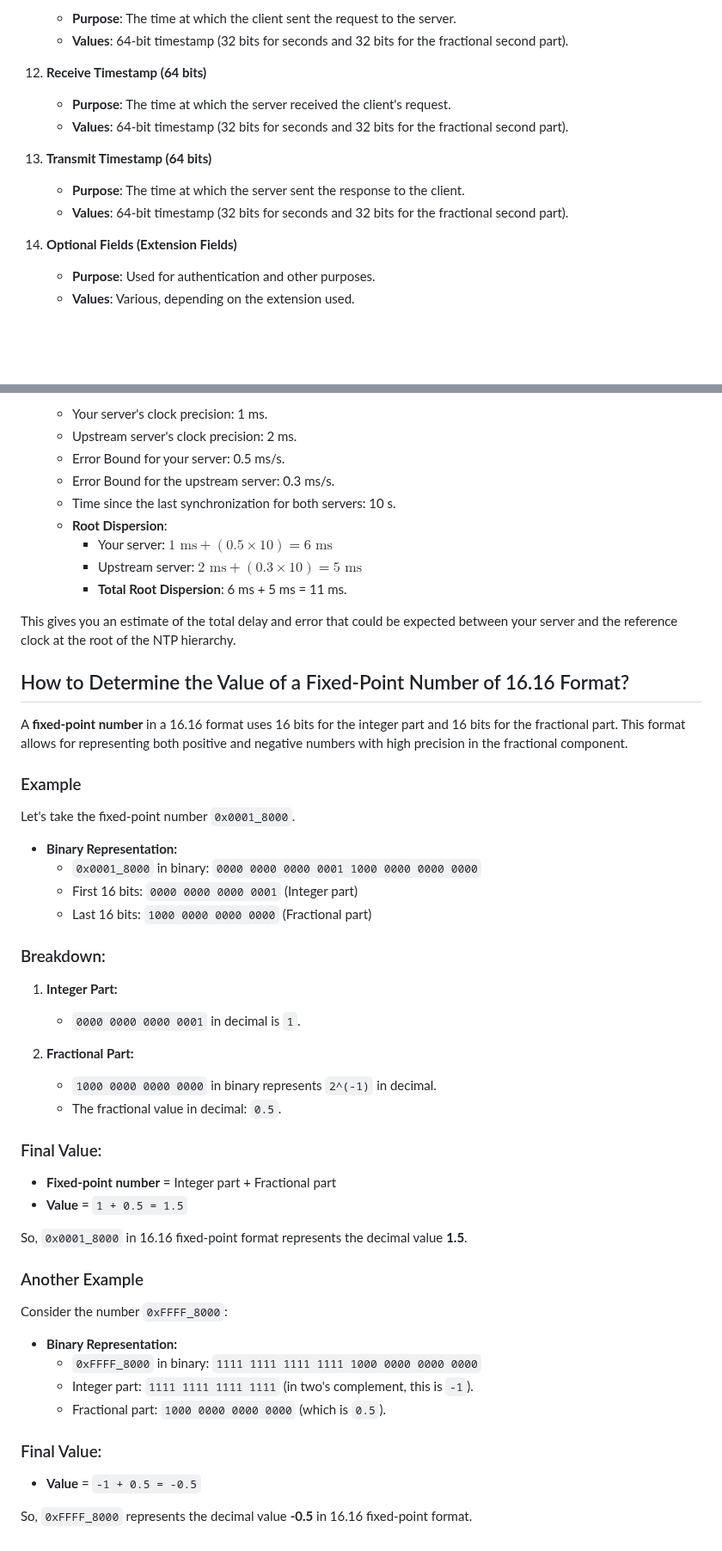
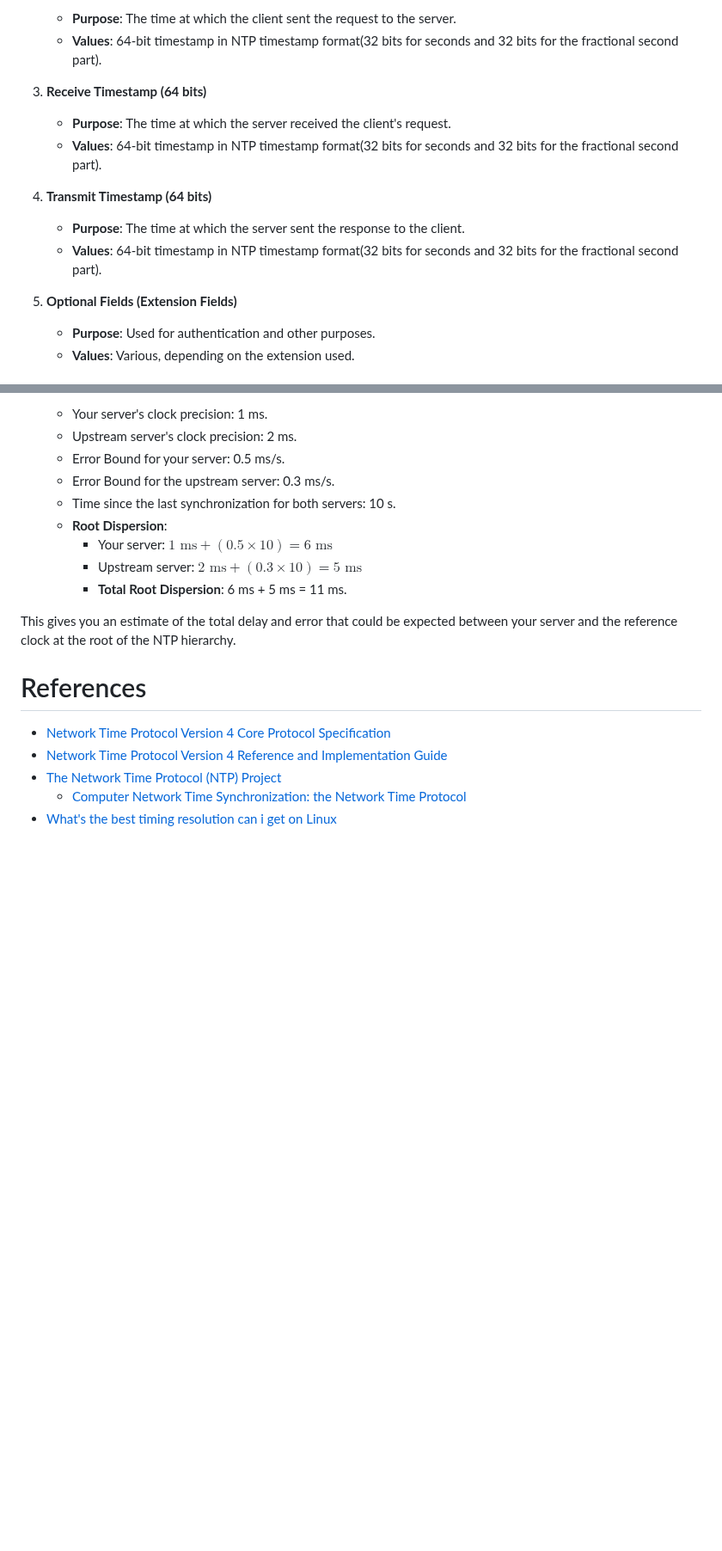
Before and after one commit to ufidon/netpro, a Markdown page: labs/lab02/ntpfields.md, 2 parts joined by grey strips. Shown at 86% size. Rendered like a GitHub page; blank space fills up the shorter version.

```diff
--- a/labs/lab02/ntpfields.md
+++ b/labs/lab02/ntpfields.md
@@ -66,15 +103,15 @@ The NTP packet structure typically consists of 48 bytes and includes the followi
     - **Purpose**: The time at which the client sent the request to the server.
-    - **Values**: 64-bit timestamp (32 bits for seconds and 32 bits for the fractional second part).
+    - **Values**: 64-bit timestamp in NTP timestamp format(32 bits for seconds and 32 bits for the fractional second part).
 
-12. **Receive Timestamp (64 bits)**
+3.  **Receive Timestamp (64 bits)**
     - **Purpose**: The time at which the server received the client's request.
-    - **Values**: 64-bit timestamp (32 bits for seconds and 32 bits for the fractional second part).
+    - **Values**: 64-bit timestamp in NTP timestamp format(32 bits for seconds and 32 bits for the fractional second part).
 
-13. **Transmit Timestamp (64 bits)**
+4.  **Transmit Timestamp (64 bits)**
     - **Purpose**: The time at which the server sent the response to the client.
-    - **Values**: 64-bit timestamp (32 bits for seconds and 32 bits for the fractional second part).
+    - **Values**: 64-bit timestamp in NTP timestamp format(32 bits for seconds and 32 bits for the fractional second part).
 
-14. **Optional Fields (Extension Fields)**
+5.  **Optional Fields (Extension Fields)**
     - **Purpose**: Used for authentication and other purposes.
     - **Values**: Various, depending on the extension used.
 
@@ -246,43 +263,9 @@ Consider a simple NTP hierarchy where your server synchronizes to an upstream NT
 
 This gives you an estimate of the total delay and error that could be expected between your server and the reference clock at the root of the NTP hierarchy.
 
-## How to Determine the Value of a Fixed-Point Number of 16.16 Format?
-
-A **fixed-point number** in a 16.16 format uses 16 bits for the integer part and 16 bits for the fractional part. This format allows for representing both positive and negative numbers with high precision in the fractional component.
-
-### Example
-
-Let's take the fixed-point number `0x0001_8000`.
-
-- **Binary Representation:**
-  - `0x0001_8000` in binary: `0000 0000 0000 0001 1000 0000 0000 0000`
-  - First 16 bits: `0000 0000 0000 0001` (Integer part)
-  - Last 16 bits: `1000 0000 0000 0000` (Fractional part)
-
-### Breakdown:
-1. **Integer Part:**
-   - `0000 0000 0000 0001` in decimal is `1`.
-
-2. **Fractional Part:**
-   - `1000 0000 0000 0000` in binary represents `2^(-1)` in decimal.
-   - The fractional value in decimal: `0.5`.
-
-### Final Value:
-- **Fixed-point number** = Integer part + Fractional part
-- **Value** = `1 + 0.5 = 1.5`
-
-So, `0x0001_8000` in 16.16 fixed-point format represents the decimal value **1.5**.
-
-### Another Example
-
-Consider the number `0xFFFF_8000`:
-
-- **Binary Representation:**
-  - `0xFFFF_8000` in binary: `1111 1111 1111 1111 1000 0000 0000 0000`
-  - Integer part: `1111 1111 1111 1111` (in two's complement, this is `-1`).
-  - Fractional part: `1000 0000 0000 0000` (which is `0.5`).
-
-### Final Value:
-- **Value** = `-1 + 0.5 = -0.5`
-
-So, `0xFFFF_8000` represents the decimal value **-0.5** in 16.16 fixed-point format.
+# References
+- [Network Time Protocol Version 4  Core Protocol Specification](https://www.eecis.udel.edu/~mills/database/brief/flow/ntp4.pdf)
+- [Network Time Protocol Version 4 Reference and Implementation Guide](https://www.eecis.udel.edu/~mills/database/reports/ntp4/ntp4.pdf)
+- [The Network Time Protocol (NTP) Project](https://www.ntp.org/)
+  - [Computer Network Time Synchronization: the Network Time Protocol](https://www.ntp.org/reflib/brief/seminar/ntp.pdf)
+- [What's the best timing resolution can i get on Linux](https://stackoverflow.com/questions/12643535/whats-the-best-timing-resolution-can-i-get-on-linux)
```
Also changed, not shown: other parts of labs/lab02/ntpfields.md (+46 -29 lines).
